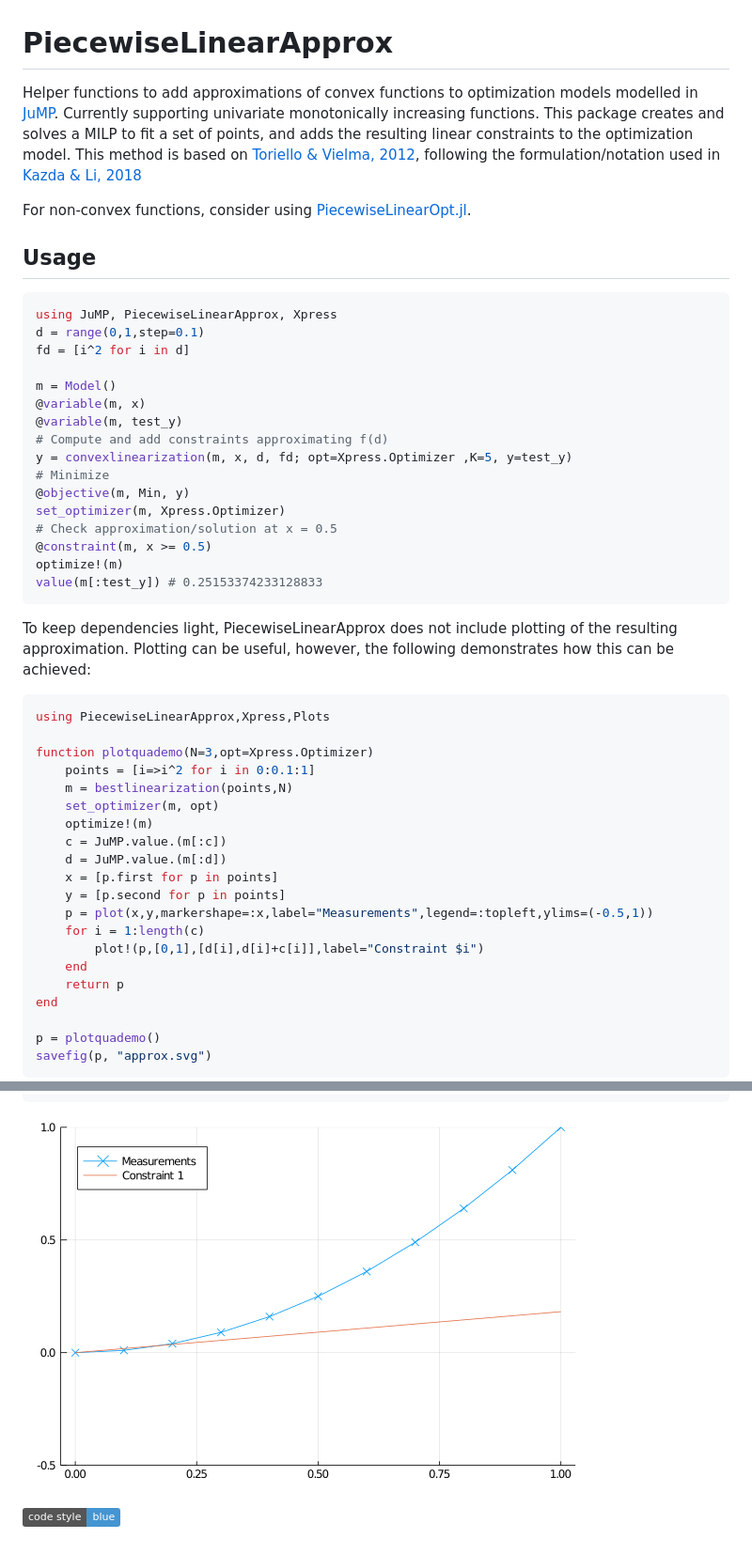
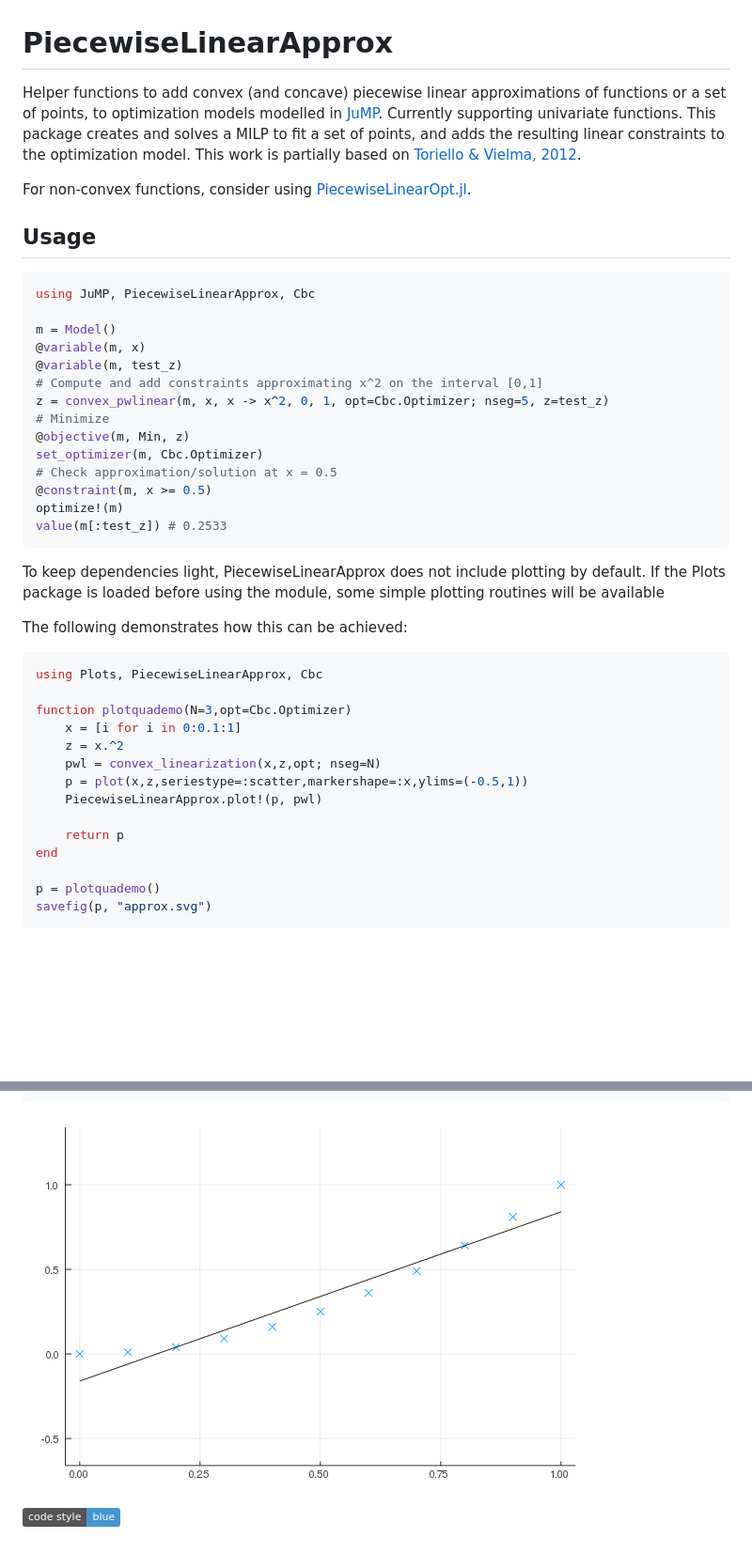
Before and after one commit to sintefore/PiecewiseAffineApprox.jl, a Markdown page: README.md, 2 parts joined by grey strips. Shown: that part at 94% size. Drawn GitHub-style; pictures changed too: docs/approxanim.gif; badges without logos; blank space fills up the shorter version.

Commit message:
Plotting only loaded if Plots available. Testing and doc cleanup.

````diff
--- a/README.md
+++ b/README.md
@@ -1,48 +1,43 @@
 # PiecewiseLinearApprox
 
-Helper functions to add approximations of convex functions to optimization models modelled in [JuMP](https://jump.dev/). Currently supporting univariate monotonically increasing functions. This package creates and solves a MILP to fit a set of points, and adds the resulting linear constraints to the optimization model. This method is based on [Toriello & Vielma, 2012](https://doi.org/10.1016/j.ejor.2011.12.030), following the formulation/notation used in [Kazda & Li, 2018](https://doi.org/10.3390/pr6100198)
+Helper functions to add convex (and concave) piecewise linear approximations of functions or a set of points, to optimization models modelled in [JuMP](https://jump.dev/). Currently supporting univariate functions. This package creates and solves a MILP to fit a set of points, and adds the resulting linear constraints to the optimization model. This work is partially based on [Toriello & Vielma, 2012](https://doi.org/10.1016/j.ejor.2011.12.030).
 
 For non-convex functions, consider using [PiecewiseLinearOpt.jl](https://github.com/joehuchette/PiecewiseLinearOpt.jl).
 
 ## Usage
 
 ```julia
-using JuMP, PiecewiseLinearApprox, Xpress
-d = range(0,1,step=0.1)
-fd = [i^2 for i in d]
+using JuMP, PiecewiseLinearApprox, Cbc
 
 m = Model()
 @variable(m, x)
-@variable(m, test_y)
-# Compute and add constraints approximating f(d)
-y = convexlinearization(m, x, d, fd; opt=Xpress.Optimizer ,K=5, y=test_y)
+@variable(m, test_z)
+# Compute and add constraints approximating x^2 on the interval [0,1]
+z = convex_pwlinear(m, x, x -> x^2, 0, 1, opt=Cbc.Optimizer; nseg=5, z=test_z)
 # Minimize
-@objective(m, Min, y)
-set_optimizer(m, Xpress.Optimizer)
+@objective(m, Min, z)
+set_optimizer(m, Cbc.Optimizer)
 # Check approximation/solution at x = 0.5
 @constraint(m, x >= 0.5)
 optimize!(m)
-value(m[:test_y]) # 0.25153374233128833
+value(m[:test_z]) # 0.2533
 ```
 
-To keep dependencies light, PiecewiseLinearApprox does not include plotting of the resulting approximation. Plotting can be useful, however, the following demonstrates how this can be achieved:
+To keep dependencies light, PiecewiseLinearApprox does not include plotting by default. If the Plots package is loaded
+before using the module, some simple plotting routines will be available
+
+The following demonstrates how this can be achieved:
 
 ```julia
-using PiecewiseLinearApprox,Xpress,Plots
+using Plots, PiecewiseLinearApprox, Cbc
 
-function plotquademo(N=3,opt=Xpress.Optimizer)
-    points = [i=>i^2 for i in 0:0.1:1]
-    m = bestlinearization(points,N)
-    set_optimizer(m, opt)
-    optimize!(m)
-    c = JuMP.value.(m[:c])
-    d = JuMP.value.(m[:d])
-    x = [p.first for p in points]
-    y = [p.second for p in points]
-    p = plot(x,y,markershape=:x,label="Measurements",legend=:topleft,ylims=(-0.5,1))
-    for i = 1:length(c)
-        plot!(p,[0,1],[d[i],d[i]+c[i]],label="Constraint $i")
-    end
+function plotquademo(N=3,opt=Cbc.Optimizer)
+    x = [i for i in 0:0.1:1]
+    z = x.^2
+    pwl = convex_linearization(x,z,opt; nseg=N)
+    p = plot(x,z,seriestype=:scatter,markershape=:x,ylims=(-0.5,1))
+    PiecewiseLinearApprox.plot!(p, pwl)
+
     return p
 end
 
````
Also changed, not shown: 9 other files.
